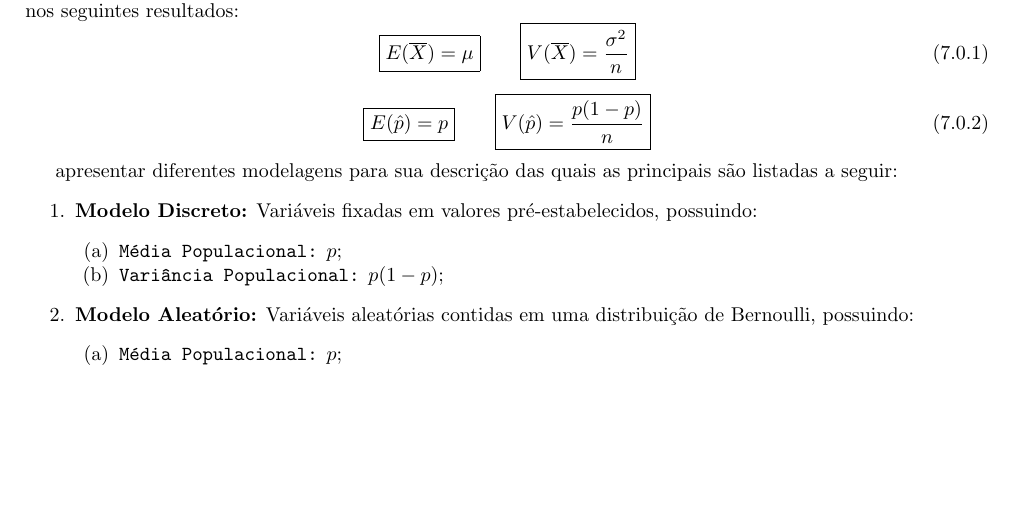
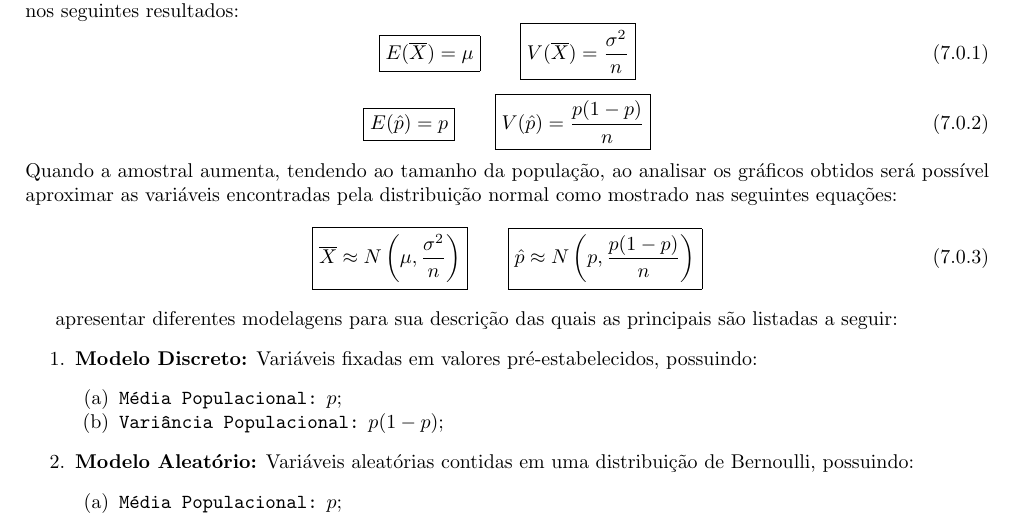
Before and after one commit to tr0fin0/classes_unicamp, a LaTeX document (me414/me414.tex): part of page 19 of 20, cut so that both start at the same text, the shorter picture padded with empty space. Compiled offline with pdfLaTeX.

Commit message:
:construction: text defition

```diff
--- a/me414/me414.tex
+++ b/me414/me414.tex
@@ -1198,7 +1198,16 @@
                     V(\hat{p}) = \frac{p(1-p)}{n}
                 }
             \end{equation}
-
+        Quando a amostral aumenta, tendendo ao tamanho da população, ao analisar os gráficos obtidos será possível aproximar as variáveis encontradas pela distribuição normal como mostrado nas seguintes equações:
+            \begin{equation}
+                \boxed{
+                    \overline{X} \approx N \left(\mu, \frac{\sigma^{2}}{n}\right)
+                }
+                \qquad
+                \boxed{
+                    \hat{p} \approx N \left(p, \frac{p(1-p)}{n}\right)
+                }
+            \end{equation}
 
         apresentar diferentes modelagens para sua descrição das quais as principais são listadas a seguir:
             \begin{enumerate}[rightmargin = \leftmargin]
```
